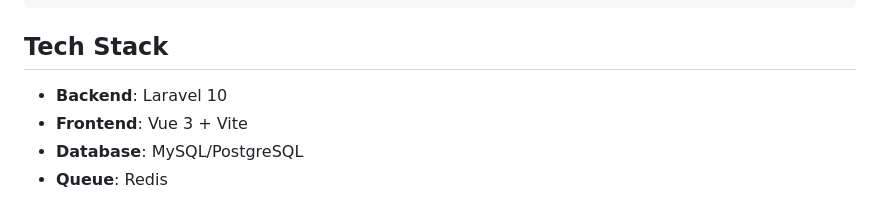
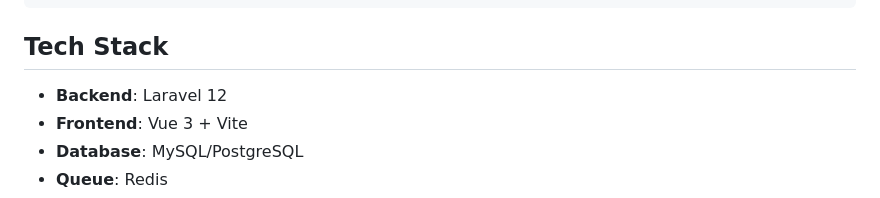
Before and after one commit to iamandrewedera/SubscriberExam, a Markdown page: README.md, the part around the change printed below. Drawn GitHub-style.

```diff
--- a/README.md
+++ b/README.md
@@ -157,7 +161,7 @@ php artisan test
 
 ## Tech Stack
 
-- **Backend**: Laravel 10
+- **Backend**: Laravel 12
 - **Frontend**: Vue 3 + Vite
 - **Database**: MySQL/PostgreSQL
 - **Queue**: Redis
```
Also changed, not shown: other parts of README.md (+4 -0 lines).
